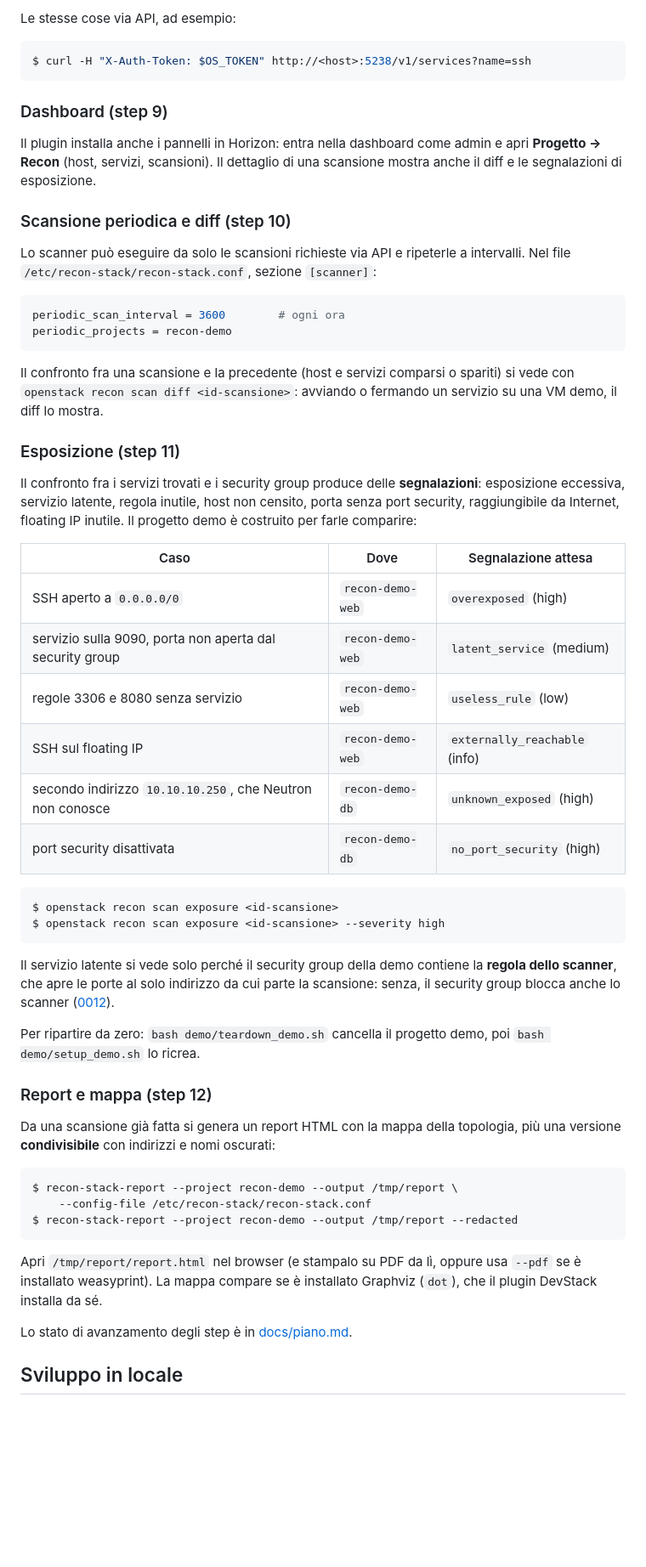
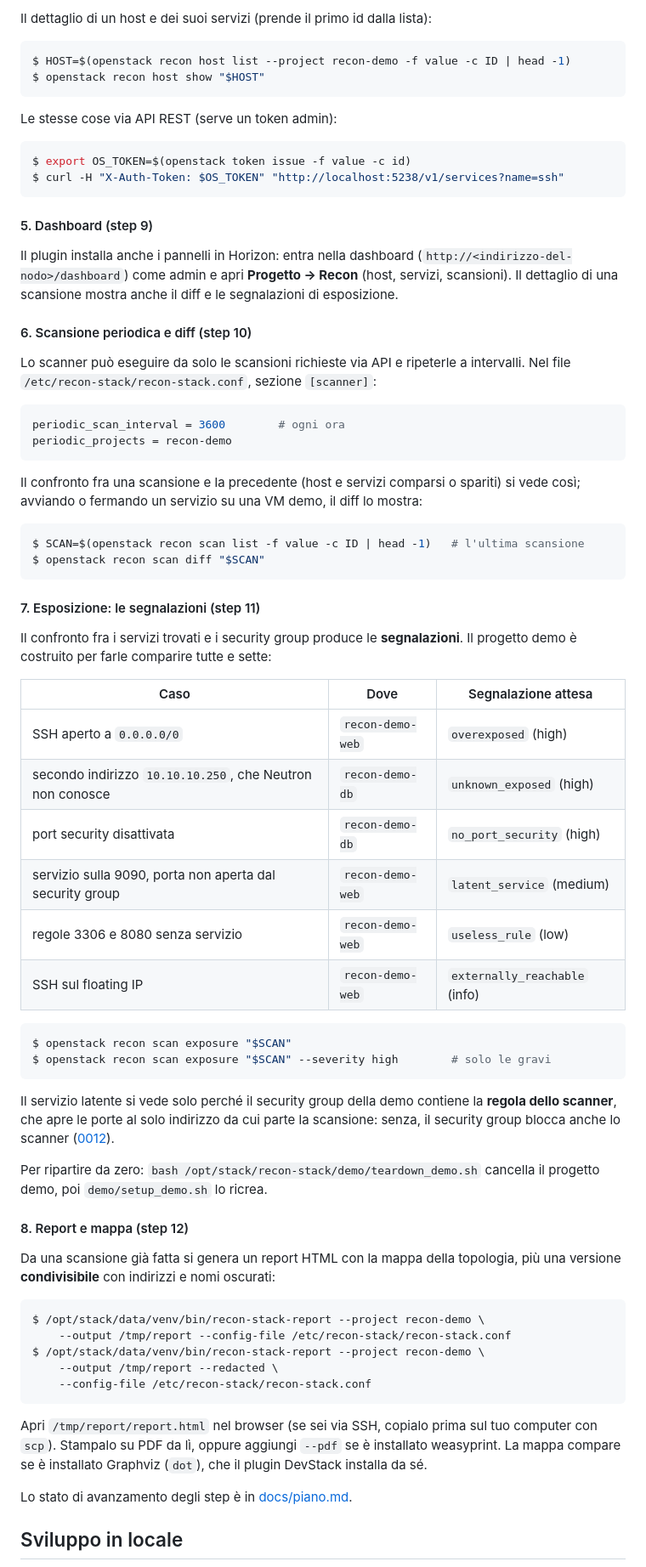
Before and after one commit to suonatorefelice/recon-stack, a Markdown page: README.md, the part around one of its changes. Shown at 85% size. GitHub-like rendering; blank space fills up the shorter version.

Commit message:
docs: runbook della demo passo per passo nel README (#1)

````diff
--- a/README.md
+++ b/README.md
@@ -129,18 +164,27 @@ $ openstack recon host show <id-host>            # un host e i suoi servizi
 ```
 
-Le stesse cose via API, ad esempio:
+Il dettaglio di un host e dei suoi servizi (prende il primo id dalla lista):
 
 ```console
-$ curl -H "X-Auth-Token: $OS_TOKEN" http://<host>:5238/v1/services?name=ssh
+$ HOST=$(openstack recon host list --project recon-demo -f value -c ID | head -1)
+$ openstack recon host show "$HOST"
 ```
 
-### Dashboard (step 9)
+Le stesse cose via API REST (serve un token admin):
 
-Il plugin installa anche i pannelli in Horizon: entra nella dashboard come admin
-e apri **Progetto → Recon** (host, servizi, scansioni). Il dettaglio di una
-scansione mostra anche il diff e le segnalazioni di esposizione.
+```console
+$ export OS_TOKEN=$(openstack token issue -f value -c id)
+$ curl -H "X-Auth-Token: $OS_TOKEN" "http://localhost:5238/v1/services?name=ssh"
+```
 
-### Scansione periodica e diff (step 10)
+#### 5. Dashboard (step 9)
+
+Il plugin installa anche i pannelli in Horizon: entra nella dashboard
+(`http://<indirizzo-del-nodo>/dashboard`) come admin e apri
+**Progetto → Recon** (host, servizi, scansioni). Il dettaglio di una scansione
+mostra anche il diff e le segnalazioni di esposizione.
+
+#### 6. Scansione periodica e diff (step 10)
 
 Lo scanner può eseguire da solo le scansioni richieste via API e ripeterle a
 intervalli. Nel file `/etc/recon-stack/recon-stack.conf`, sezione `[scanner]`:
@@ -151,28 +195,31 @@ periodic_projects = recon-demo
 ```
 
 Il confronto fra una scansione e la precedente (host e servizi comparsi o
-spariti) si vede con `openstack recon scan diff <id-scansione>`: avviando o
-fermando un servizio su una VM demo, il diff lo mostra.
+spariti) si vede così; avviando o fermando un servizio su una VM demo, il diff
+lo mostra:
 
-### Esposizione (step 11)
+```console
+$ SCAN=$(openstack recon scan list -f value -c ID | head -1)   # l'ultima scansione
+$ openstack recon scan diff "$SCAN"
+```
 
-Il confronto fra i servizi trovati e i security group produce delle
-**segnalazioni**: esposizione eccessiva, servizio latente, regola inutile, host
-non censito, porta senza port security, raggiungibile da Internet, floating IP
-inutile. Il progetto demo è costruito per farle comparire:
+#### 7. Esposizione: le segnalazioni (step 11)
+
+Il confronto fra i servizi trovati e i security group produce le
+**segnalazioni**. Il progetto demo è costruito per farle comparire tutte e sette:
 
 | Caso | Dove | Segnalazione attesa |
 | --- | --- | --- |
 | SSH aperto a `0.0.0.0/0` | `recon-demo-web` | `overexposed` (high) |
+| secondo indirizzo `10.10.10.250`, che Neutron non conosce | `recon-demo-db` | `unknown_exposed` (high) |
+| port security disattivata | `recon-demo-db` | `no_port_security` (high) |
 | servizio sulla 9090, porta non aperta dal security group | `recon-demo-web` | `latent_service` (medium) |
 | regole 3306 e 8080 senza servizio | `recon-demo-web` | `useless_rule` (low) |
 | SSH sul floating IP | `recon-demo-web` | `externally_reachable` (info) |
-| secondo indirizzo `10.10.10.250`, che Neutron non conosce | `recon-demo-db` | `unknown_exposed` (high) |
-| port security disattivata | `recon-demo-db` | `no_port_security` (high) |
 
 ```console
-$ openstack recon scan exposure <id-scansione>
-$ openstack recon scan exposure <id-scansione> --severity high
+$ openstack recon scan exposure "$SCAN"
+$ openstack recon scan exposure "$SCAN" --severity high        # solo le gravi
 ```
 
 Il servizio latente si vede solo perché il security group della demo contiene la
@@ -180,23 +227,26 @@ Il servizio latente si vede solo perché il security group della demo contiene l
 scansione: senza, il security group blocca anche lo scanner
 ([0012](docs/adr/0012-regola-dello-scanner.md)).
 
-Per ripartire da zero: `bash demo/teardown_demo.sh` cancella il progetto demo,
-poi `bash demo/setup_demo.sh` lo ricrea.
+Per ripartire da zero: `bash /opt/stack/recon-stack/demo/teardown_demo.sh`
+cancella il progetto demo, poi `demo/setup_demo.sh` lo ricrea.
 
-### Report e mappa (step 12)
+#### 8. Report e mappa (step 12)
 
 Da una scansione già fatta si genera un report HTML con la mappa della topologia,
 più una versione **condivisibile** con indirizzi e nomi oscurati:
 
 ```console
-$ recon-stack-report --project recon-demo --output /tmp/report \
+$ /opt/stack/data/venv/bin/recon-stack-report --project recon-demo \
+    --output /tmp/report --config-file /etc/recon-stack/recon-stack.conf
+$ /opt/stack/data/venv/bin/recon-stack-report --project recon-demo \
+    --output /tmp/report --redacted \
     --config-file /etc/recon-stack/recon-stack.conf
-$ recon-stack-report --project recon-demo --output /tmp/report --redacted
 ```
 
-Apri `/tmp/report/report.html` nel browser (e stampalo su PDF da lì, oppure usa
-`--pdf` se è installato weasyprint). La mappa compare se è installato Graphviz
-(`dot`), che il plugin DevStack installa da sé.
+Apri `/tmp/report/report.html` nel browser (se sei via SSH, copialo prima sul tuo
+computer con `scp`). Stampalo su PDF da lì, oppure aggiungi `--pdf` se è
+installato weasyprint. La mappa compare se è installato Graphviz (`dot`), che il
+plugin DevStack installa da sé.
 
 Lo stato di avanzamento degli step è in [docs/piano.md](docs/piano.md).
 
````
Also changed, not shown: other parts of README.md (+55 -20 lines).
